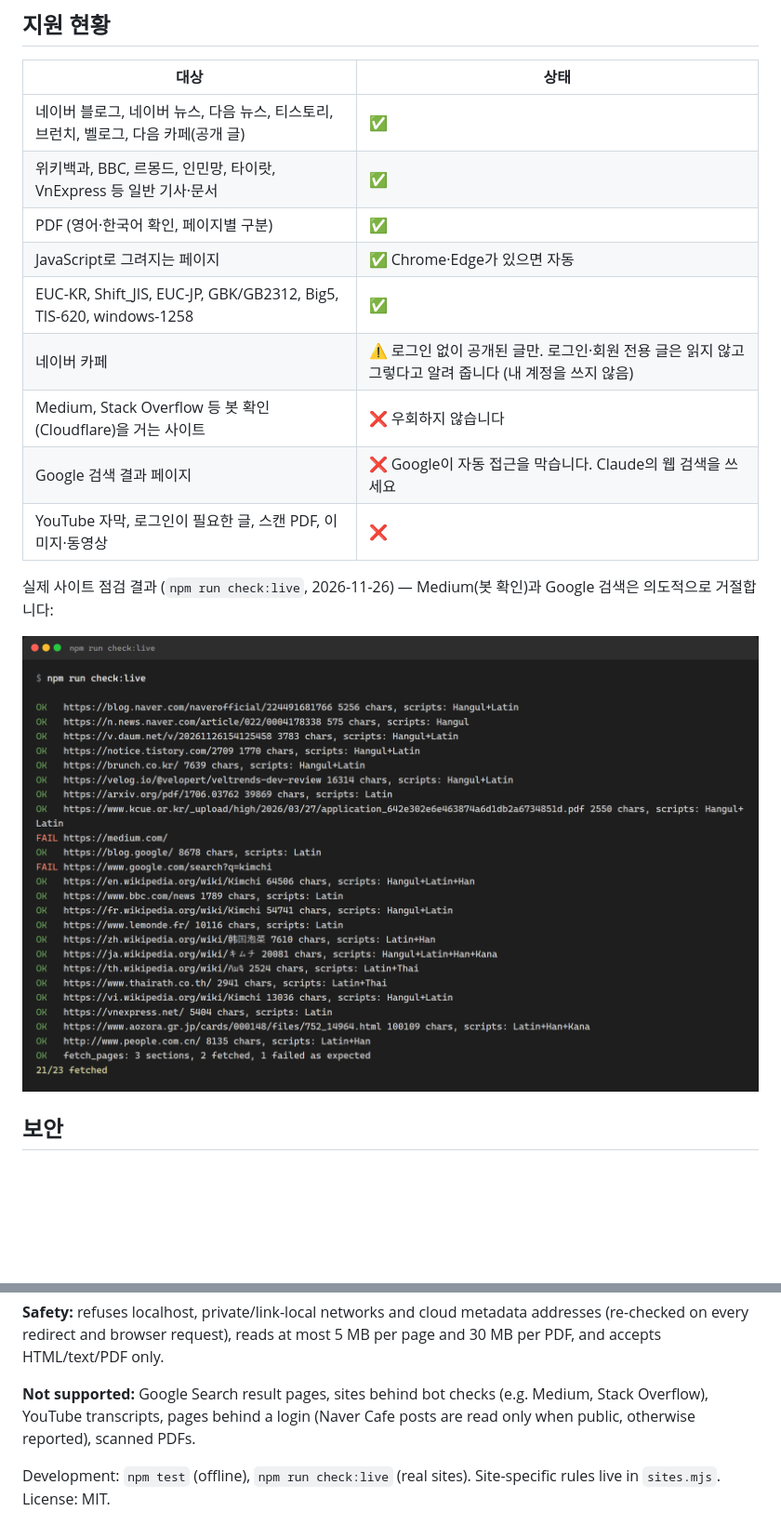
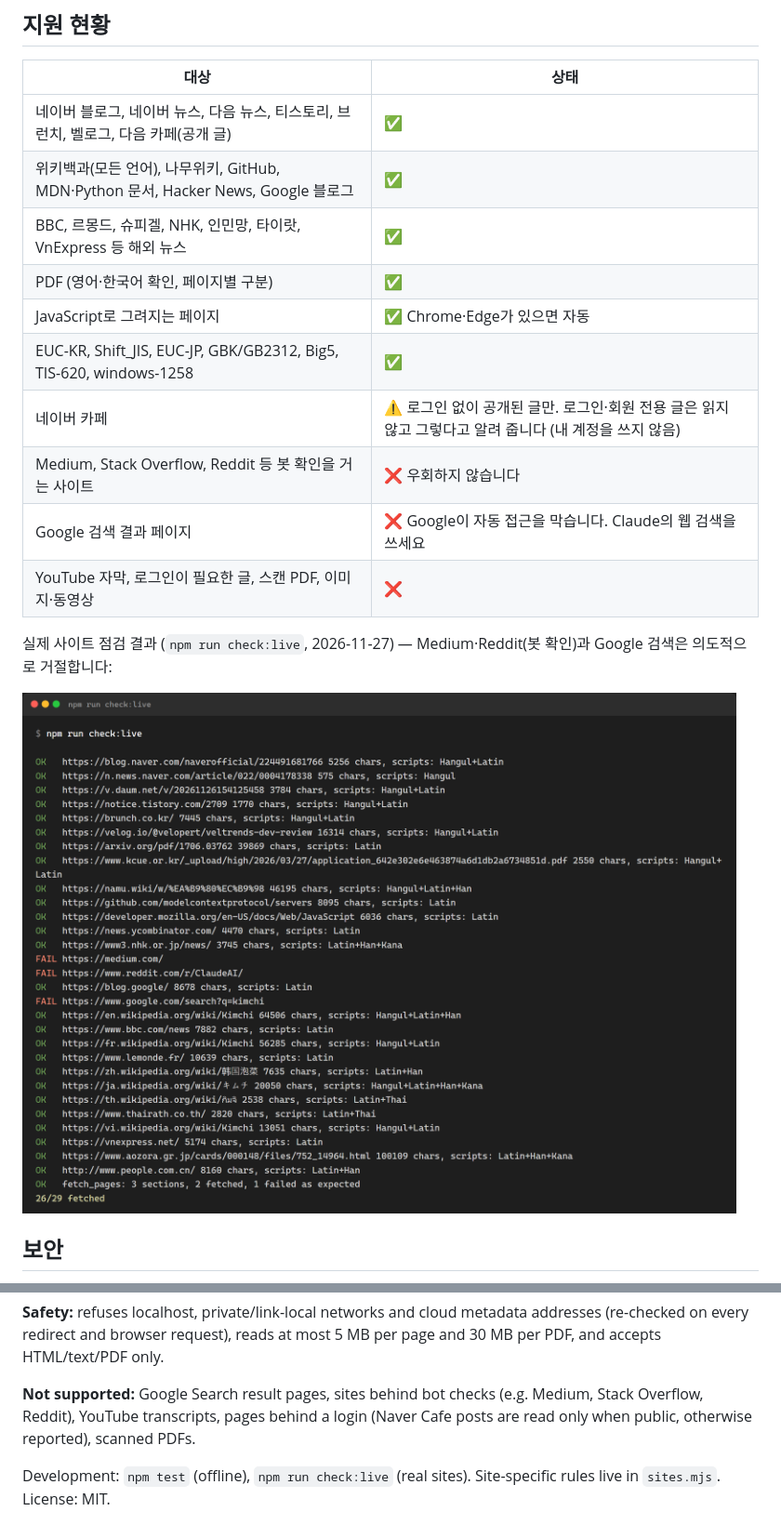
Before and after one commit to KDDYYY/linkbrief-mcp, a Markdown page: README.md, 2 parts joined by grey strips. Shown at 93% size. Drawn GitHub-style; pictures changed too: docs/images/live.png; blank space fills up the shorter version.

```diff
--- a/README.md
+++ b/README.md
@@ -256,14 +256,15 @@ Source: 사이트 | Author: 작성자 | Published: 2026-11-25 | URL: https://...
 | 대상 | 상태 |
 |---|---|
 | 네이버 블로그, 네이버 뉴스, 다음 뉴스, 티스토리, 브런치, 벨로그, 다음 카페(공개 글) | ✅ |
-| 위키백과, BBC, 르몽드, 인민망, 타이랏, VnExpress 등 일반 기사·문서 | ✅ |
+| 위키백과(모든 언어), 나무위키, GitHub, MDN·Python 문서, Hacker News, Google 블로그 | ✅ |
+| BBC, 르몽드, 슈피겔, NHK, 인민망, 타이랏, VnExpress 등 해외 뉴스 | ✅ |
 | PDF (영어·한국어 확인, 페이지별 구분) | ✅ |
 | JavaScript로 그려지는 페이지 | ✅ Chrome·Edge가 있으면 자동 |
 | EUC-KR, Shift_JIS, EUC-JP, GBK/GB2312, Big5, TIS-620, windows-1258 | ✅ |
 | 네이버 카페 | ⚠️ 로그인 없이 공개된 글만. 로그인·회원 전용 글은 읽지 않고 그렇다고 알려 줍니다 (내 계정을 쓰지 않음) |
-| Medium, Stack Overflow 등 봇 확인(Cloudflare)을 거는 사이트 | ❌ 우회하지 않습니다 |
+| Medium, Stack Overflow, Reddit 등 봇 확인을 거는 사이트 | ❌ 우회하지 않습니다 |
 | Google 검색 결과 페이지 | ❌ Google이 자동 접근을 막습니다. Claude의 웹 검색을 쓰세요 |
 | YouTube 자막, 로그인이 필요한 글, 스캔 PDF, 이미지·동영상 | ❌ |
 
-실제 사이트 점검 결과 (`npm run check:live`, 2026-11-26) — Medium(봇 확인)과 Google 검색은 의도적으로 거절합니다:
+실제 사이트 점검 결과 (`npm run check:live`, 2026-11-27) — Medium·Reddit(봇 확인)과 Google 검색은 의도적으로 거절합니다:
 
@@ -336,6 +337,6 @@ MIT
 
 **Safety:** refuses localhost, private/link-local networks and cloud metadata addresses (re-checked on every redirect and browser request), reads at most 5 MB per page and 30 MB per PDF, and accepts HTML/text/PDF only.
 
-**Not supported:** Google Search result pages, sites behind bot checks (e.g. Medium, Stack Overflow), YouTube transcripts, pages behind a login (Naver Cafe posts are read only when public, otherwise reported), scanned PDFs.
+**Not supported:** Google Search result pages, sites behind bot checks (e.g. Medium, Stack Overflow, Reddit), YouTube transcripts, pages behind a login (Naver Cafe posts are read only when public, otherwise reported), scanned PDFs.
 
 Development: `npm test` (offline), `npm run check:live` (real sites). Site-specific rules live in `sites.mjs`. License: MIT.
```
Also changed, not shown: other parts of README.md (+1 -1 lines), 5 other files.
